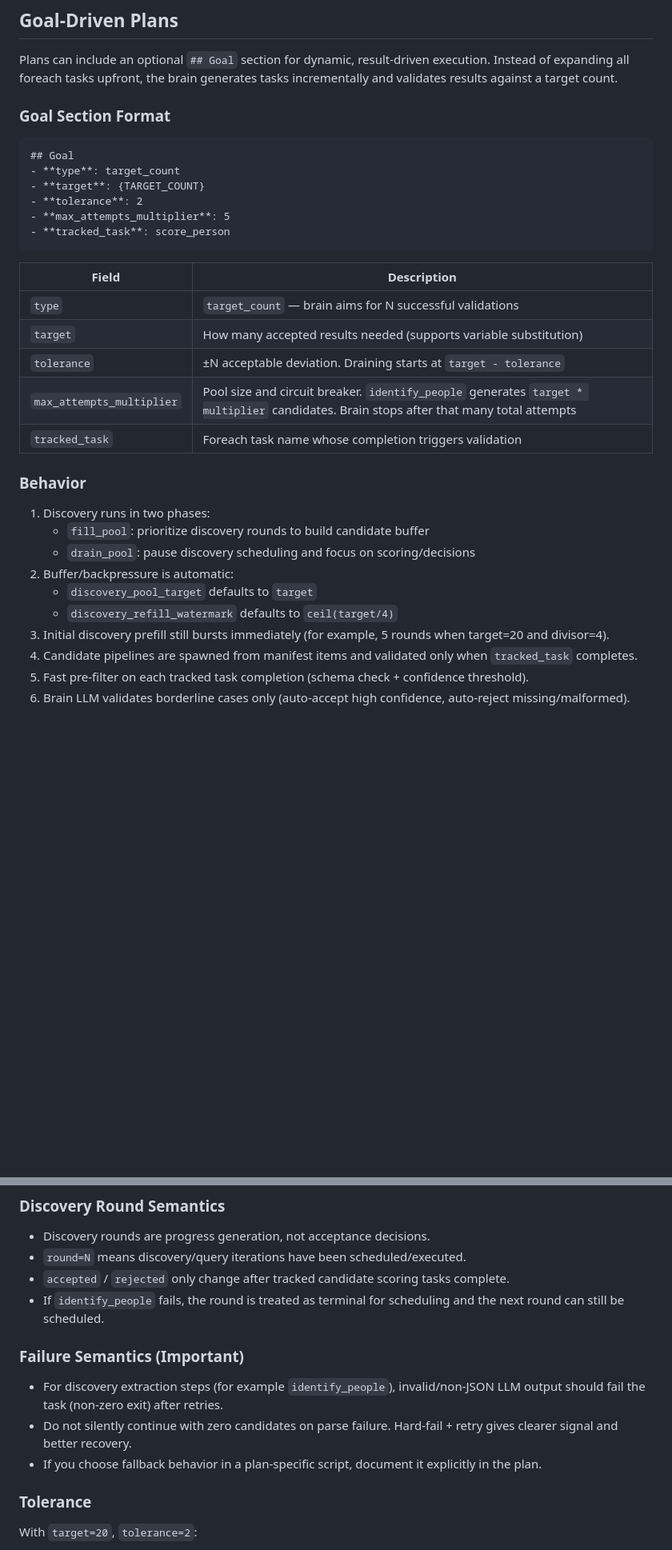
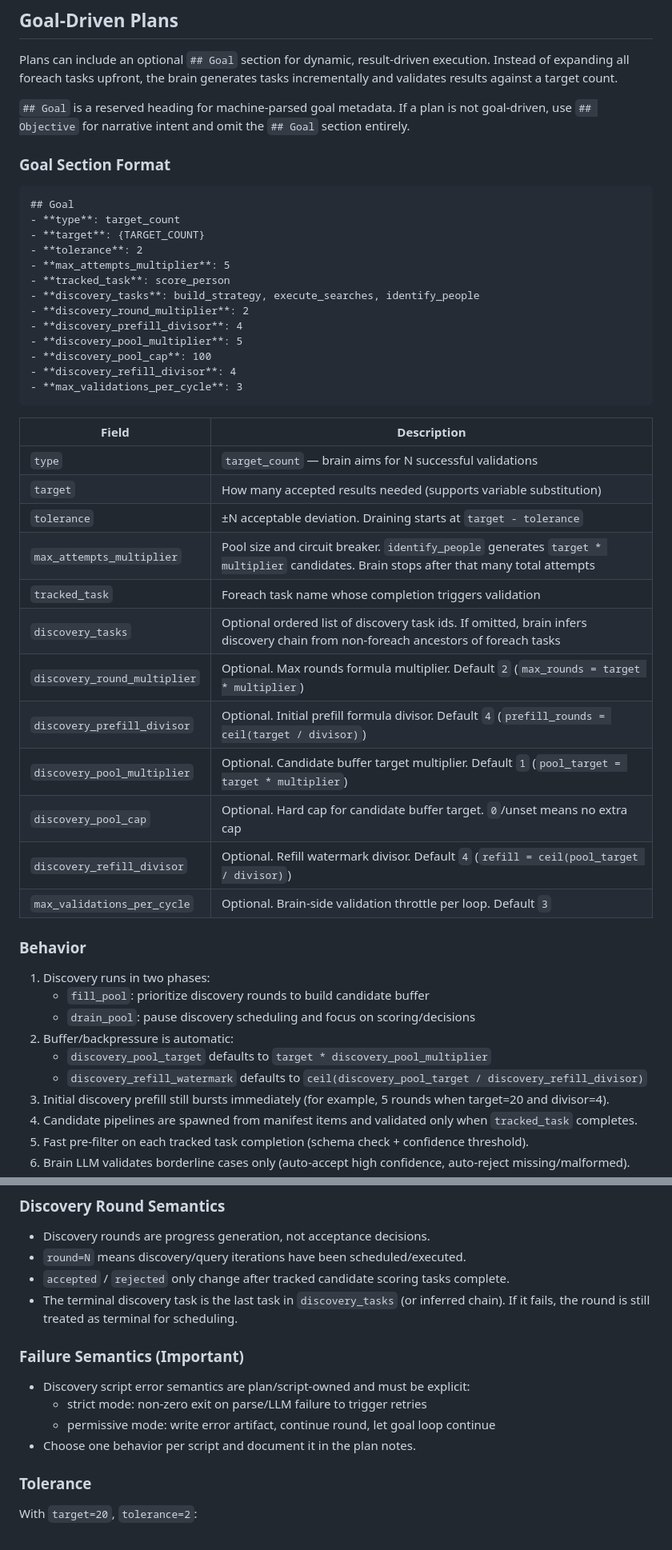
Before and after one commit to bigbertharig/llm_orchestration, a Markdown page: shared/workspace/PLAN_FORMAT.md, 2 parts joined by grey strips. Shown at 80% size. GitHub-like rendering; blank space fills up the shorter version.

Commit message:
Document generic goal discovery knobs in plan format

````diff
--- a/shared/workspace/PLAN_FORMAT.md
+++ b/shared/workspace/PLAN_FORMAT.md
@@ -144,6 +144,8 @@ Any additional guidance, constraints, or edge cases.
 
 Plans can include an optional `## Goal` section for dynamic, result-driven execution. Instead of expanding all foreach tasks upfront, the brain generates tasks incrementally and validates results against a target count.
 
+`## Goal` is a reserved heading for machine-parsed goal metadata. If a plan is not goal-driven, use `## Objective` for narrative intent and omit the `## Goal` section entirely.
+
 ### Goal Section Format
 
 ```markdown
@@ -153,6 +155,13 @@ Plans can include an optional `## Goal` section for dynamic, result-driven execu
 - **tolerance**: 2
 - **max_attempts_multiplier**: 5
 - **tracked_task**: score_person
+- **discovery_tasks**: build_strategy, execute_searches, identify_people
+- **discovery_round_multiplier**: 2
+- **discovery_prefill_divisor**: 4
+- **discovery_pool_multiplier**: 5
+- **discovery_pool_cap**: 100
+- **discovery_refill_divisor**: 4
+- **max_validations_per_cycle**: 3
 ```
 
 | Field | Description |
@@ -162,6 +171,13 @@ Plans can include an optional `## Goal` section for dynamic, result-driven execu
 | `tolerance` | ±N acceptable deviation. Draining starts at `target - tolerance` |
 | `max_attempts_multiplier` | Pool size and circuit breaker. `identify_people` generates `target * multiplier` candidates. Brain stops after that many total attempts |
 | `tracked_task` | Foreach task name whose completion triggers validation |
+| `discovery_tasks` | Optional ordered list of discovery task ids. If omitted, brain infers discovery chain from non-foreach ancestors of foreach tasks |
+| `discovery_round_multiplier` | Optional. Max rounds formula multiplier. Default `2` (`max_rounds = target * multiplier`) |
+| `discovery_prefill_divisor` | Optional. Initial prefill formula divisor. Default `4` (`prefill_rounds = ceil(target / divisor)`) |
+| `discovery_pool_multiplier` | Optional. Candidate buffer target multiplier. Default `1` (`pool_target = target * multiplier`) |
+| `discovery_pool_cap` | Optional. Hard cap for candidate buffer target. `0`/unset means no extra cap |
+| `discovery_refill_divisor` | Optional. Refill watermark divisor. Default `4` (`refill = ceil(pool_target / divisor)`) |
+| `max_validations_per_cycle` | Optional. Brain-side validation throttle per loop. Default `3` |
 
 ### Behavior
 
@@ -169,8 +185,8 @@ Plans can include an optional `## Goal` section for dynamic, result-driven execu
    - `fill_pool`: prioritize discovery rounds to build candidate buffer
    - `drain_pool`: pause discovery scheduling and focus on scoring/decisions
 2. Buffer/backpressure is automatic:
-   - `discovery_pool_target` defaults to `target`
-   - `discovery_refill_watermark` defaults to `ceil(target/4)`
+   - `discovery_pool_target` defaults to `target * discovery_pool_multiplier`
+   - `discovery_refill_watermark` defaults to `ceil(discovery_pool_target / discovery_refill_divisor)`
 3. Initial discovery prefill still bursts immediately (for example, 5 rounds when target=20 and divisor=4).
 4. Candidate pipelines are spawned from manifest items and validated only when `tracked_task` completes.
 5. Fast pre-filter on each tracked task completion (schema check + confidence threshold).
@@ -185,13 +201,14 @@ Plans can include an optional `## Goal` section for dynamic, result-driven execu
 - Discovery rounds are progress generation, not acceptance decisions.
 - `round=N` means discovery/query iterations have been scheduled/executed.
 - `accepted` / `rejected` only change after tracked candidate scoring tasks complete.
-- If `identify_people` fails, the round is treated as terminal for scheduling and the next round can still be scheduled.
+- The terminal discovery task is the last task in `discovery_tasks` (or inferred chain). If it fails, the round is still treated as terminal for scheduling.
 
 ### Failure Semantics (Important)
 
-- For discovery extraction steps (for example `identify_people`), invalid/non-JSON LLM output should fail the task (non-zero exit) after retries.
-- Do not silently continue with zero candidates on parse failure. Hard-fail + retry gives clearer signal and better recovery.
-- If you choose fallback behavior in a plan-specific script, document it explicitly in the plan.
+- Discovery script error semantics are plan/script-owned and must be explicit:
+  - strict mode: non-zero exit on parse/LLM failure to trigger retries
+  - permissive mode: write error artifact, continue round, let goal loop continue
+- Choose one behavior per script and document it in the plan notes.
 
 ### Tolerance
 
````
Also changed, not shown: other parts of shared/workspace/PLAN_FORMAT.md (+4 -6 lines).
